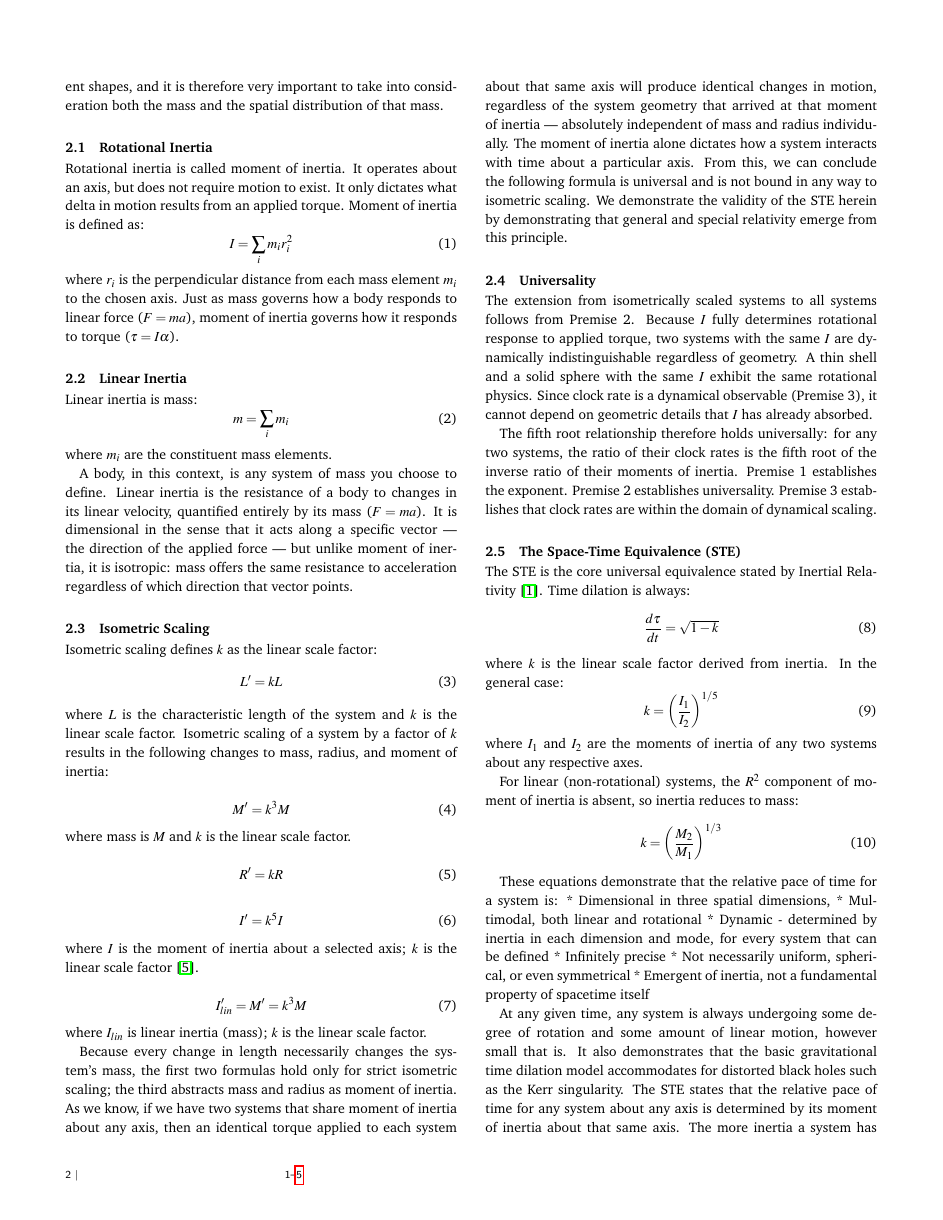
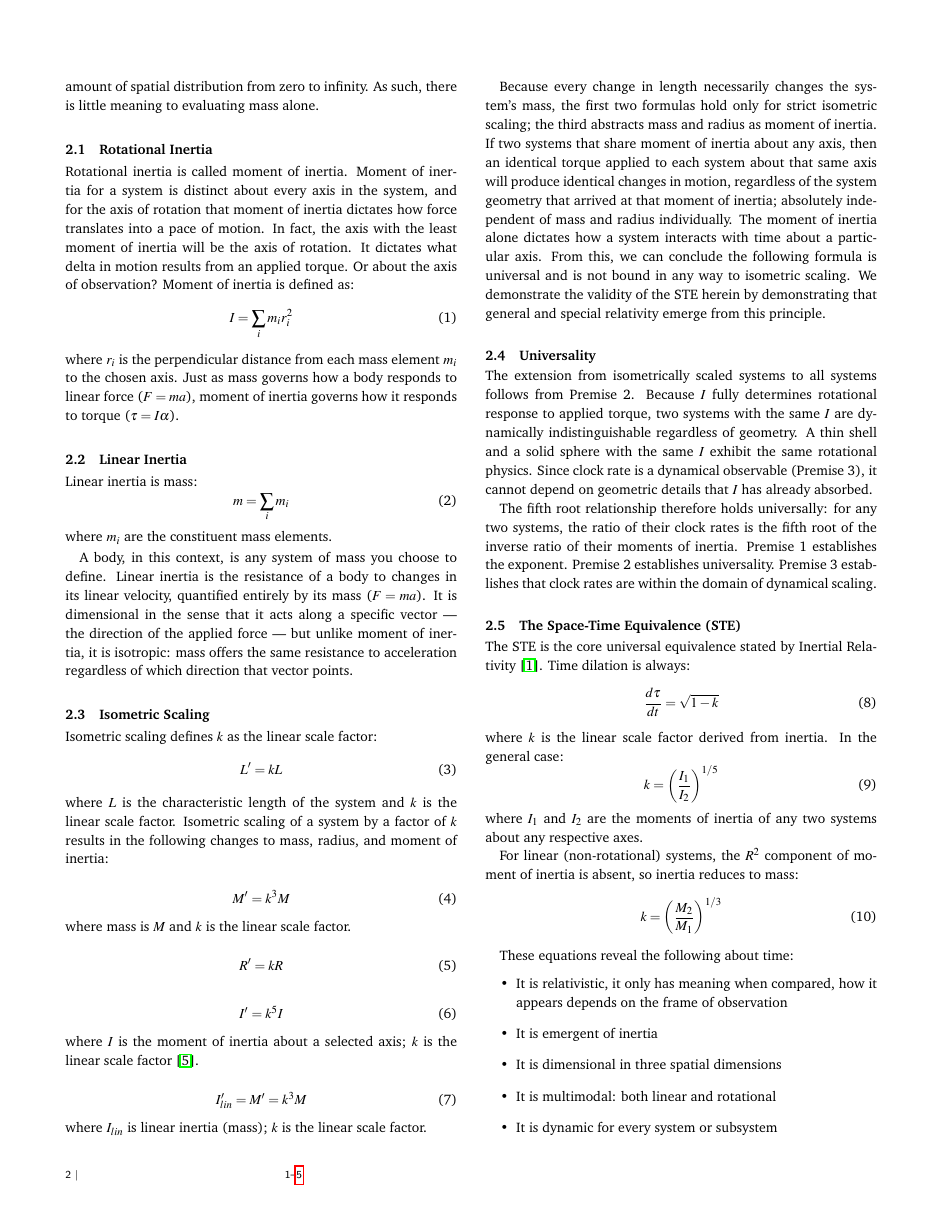
Before and after one commit to denverdata/academic_InertialRelativity-deriving-gr-sr-from-ste, a LaTeX document (latex/master.tex): page 2 of 5. Compiled offline with pdfLaTeX.

Commit message:
Clean up colloquial language throughout paper

```diff
--- a/latex/master.tex
+++ b/latex/master.tex
@@ -158,10 +158,10 @@ Inertia is relativistic. Meaning that without a comparator, any measurement of i
 \begin{quote}
 ``When we were kids, adults looked big. Now that we're adults, kids seem tiny.''
 \end{quote}
-Which exemplifies my point that we understand what spatial scale means, even though we have not necessarily defined it mathematically. We know what relative scale means; we know what it's like to be bigger than something or to be smaller than something. We understand the experience of growing or watching something grow; we know what it is like to change scale relative to something else. Further, we know that a big dog can take many different shapes, and it is therefore very important to take into consideration both the mass and the spatial distribution of that mass.
+This illustrates that we understand what spatial scale means, even though we have not necessarily defined it mathematically. We know what relative scale means; we know what it's like to be bigger than something or to be smaller than something. We understand the experience of growing or watching something grow; we know what it is like to change scale relative to something else. Further, we know that any amount of mass can accompany any amount of spatial distribution from zero to infinity. As such, there is little meaning to evaluating mass alone.
 
 \subsection{Rotational Inertia}
-Rotational inertia is called moment of inertia. It operates about an axis, but does not require motion to exist. It only dictates what delta in motion results from an applied torque. Moment of inertia is defined as:
+Rotational inertia is called moment of inertia. Moment of inertia for a system is distinct about every axis in the system, and for the axis of rotation that moment of inertia dictates how force translates into a pace of motion. In fact, the axis with the least moment of inertia will be the axis of rotation. It dictates what delta in motion results from an applied torque. Or about the axis of observation? Moment of inertia is defined as:
 \begin{equation}
 I = \sum_i m_i r_i^2
 \end{equation}
@@ -202,7 +202,7 @@ I_{lin}' = M' = k^3 M
 \end{equation}
 where $I_{lin}$ is linear inertia (mass); $k$ is the linear scale factor.
 
-Because every change in length necessarily changes the system's mass, the first two formulas hold only for strict isometric scaling; the third abstracts mass and radius as moment of inertia. As we know, if we have two systems that share moment of inertia about any axis, then an identical torque applied to each system about that same axis will produce identical changes in motion, regardless of the system geometry that arrived at that moment of inertia --- absolutely independent of mass and radius individually. The moment of inertia alone dictates how a system interacts with time about a particular axis. From this, we can conclude the following formula is universal and is not bound in any way to isometric scaling. We demonstrate the validity of the STE herein by demonstrating that general and special relativity emerge from this principle.
+Because every change in length necessarily changes the system's mass, the first two formulas hold only for strict isometric scaling; the third abstracts mass and radius as moment of inertia. If two systems that share moment of inertia about any axis, then an identical torque applied to each system about that same axis will produce identical changes in motion, regardless of the system geometry that arrived at that moment of inertia; absolutely independent of mass and radius individually. The moment of inertia alone dictates how a system interacts with time about a particular axis. From this, we can conclude the following formula is universal and is not bound in any way to isometric scaling. We demonstrate the validity of the STE herein by demonstrating that general and special relativity emerge from this principle.
 
 \subsection{Universality}
 The extension from isometrically scaled systems to all systems follows from Premise 2. Because $I$ fully determines rotational response to applied torque, two systems with the same $I$ are dynamically indistinguishable regardless of geometry. A thin shell and a solid sphere with the same $I$ exhibit the same rotational physics. Since clock rate is a dynamical observable (Premise 3), it cannot depend on geometric details that $I$ has already absorbed.
@@ -225,10 +225,12 @@ For linear (non-rotational) systems, the $R^2$ component of moment of inertia is
 k = \left(\frac{M_2}{M_1}\right)^{1/3}
 \end{equation}
 
-These equations demonstrate that the relative pace of time for a system is:
-* Dimensional in three spatial dimensions,
-* Multimodal, both linear and rotational
-* Dynamic - determined by inertia in each dimension and mode, for every system that can be defined
-* Infinitely precise
-* Not necessarily uniform, spherical, or even symmetrical
-* Emergent of inertia, not a fundamental property of spacetime itself
+These equations reveal the following about time:
+\begin{itemize}
+\item It is relativistic, it only has meaning when compared, how it appears depends on the frame of observation
+\item It is emergent of inertia
+\item It is dimensional in three spatial dimensions
+\item It is multimodal: both linear and rotational
+\item It is dynamic for every system or subsystem
+\item It is infinitely precise
+\item It applies to all systems, not only uniform or spherically symmetric ones
@@ -235,5 +242,5 @@ These equations demonstrate that the relative pace of time for a system is:
 
-At any given time, any system is always undergoing some degree of rotation and some amount of linear motion, however small that is. It also demonstrates that the basic gravitational time dilation model accommodates for distorted black holes such as the Kerr singularity. The STE states that the relative pace of time for any system about any axis is determined by its moment of inertia about that same axis. The more inertia a system has about that axis, the slower its clock runs relative to a system with less inertia. This is consistent with the notion that time is a measure of change, and inertia resists change. Therefore, the more inertia a system has, the less it changes over a given period of time, and thus the slower its system clock runs relative to a system with less inertia. Note that you can define a system any way you choose and this will always have an effect on inertia; meaning Earth, for example, is very different from the system that is the core of the Earth or the shell of the Earth.
+At any given time, any system is always undergoing some degree of rotation and some amount of linear motion, however small that is. It also demonstrates that the basic gravitational time dilation model accommodates for distorted black holes such as the Kerr singularity. The STE states that the relative pace of time for any system about any axis is determined by its moment of inertia about that same axis. The more inertia a system has about that axis, the slower its clock runs relative to a system with less inertia. This is consistent with the notion that time is a measure of change, and inertia resists change. Therefore, the more inertia a system has, the less it changes over a given period of time, and thus the slower its system clock runs relative to a system with less inertia. Note that this law applies to any system whose mass is distributed over some region of space --- requiring, at minimum, both mass and spatial extent. One may define the system as the core of a planet, a disc-shaped galaxy, a cosmic filament, or a spherical sample of interstellar space.
 
 \subsection{Inertial Density}
 
```
Also changed, not shown: latex/master.tex (7 more changed lines).
